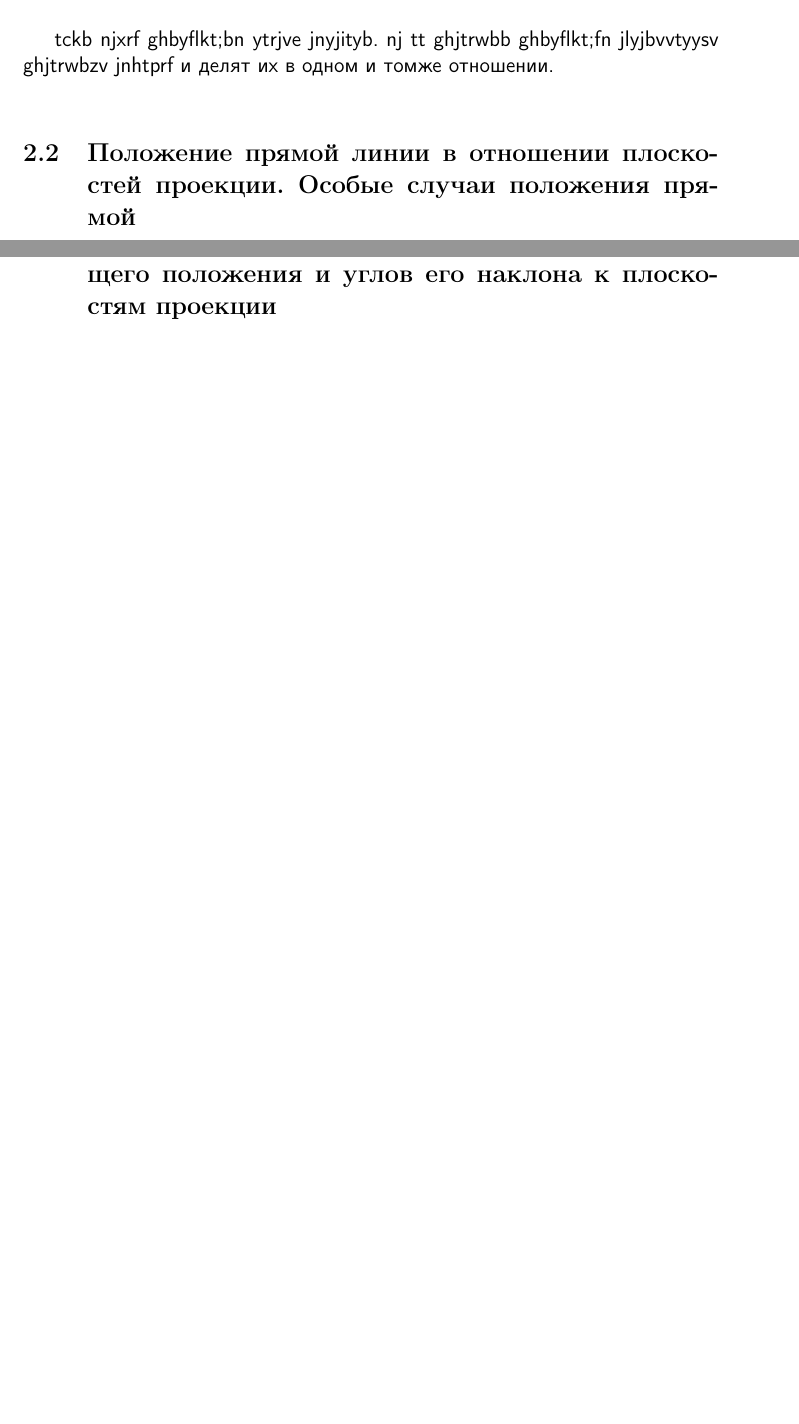
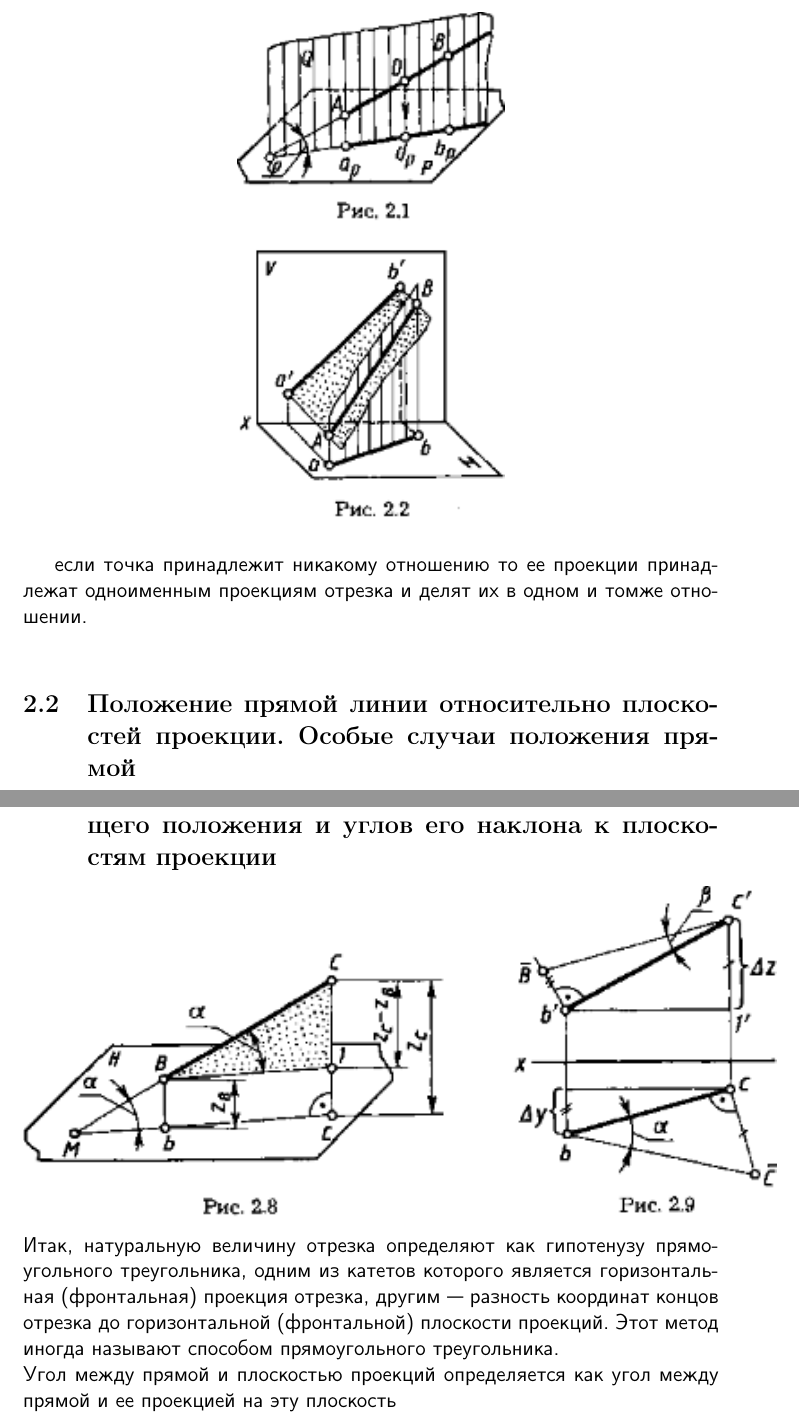
Before and after one commit to SpectralJager/Asu_FTF_lectures, a LaTeX document (eng_graph/eng_graph.tex): two parts of pages 5 and 6 of 8 before the commit and two parts of pages 7 and 9 of 14 after it, joined at a grey line, cut at the place of the change, the shorter picture padded with empty space. Compiled offline with pdfLaTeX.

Commit message:
eng_graph added img

```diff
--- a/eng_graph/eng_graph.tex
+++ b/eng_graph/eng_graph.tex
@@ -105,11 +105,15 @@
 \subsection{Проецирование отрезка прямой линии и деление его в заданном отношении}
 
 Отрезки $a_p \quad b_p$ ледат в некоторой плоскости Q, эта плоскость перпендикулярна плоскости P, прямая, по которой плоскость Q пересекает плоскость P содержит точки AB\\
+\begin{center}
+	\includegraphics{img/211.png}
+\end{center}
 
-tckb njxrf ghbyflkt;bn ytrjve jnyjityb. nj tt ghjtrwbb ghbyflkt;fn jlyjbvvtyysv ghjtrwbzv jnhtprf и делят их в одном и томже отношении.%красиво
+
+если точка принадлежит никакому отношению то ее проекции принадлежат одноименным проекциям отрезка и делят их в одном и томже отношении.
 \\
 
-\subsection{Положение прямой линии в отношении плоскостей проекции. Особые случаи положения прямой}
+\subsection{Положение прямой линии относительно плоскостей проекции. Особые случаи положения прямой}
 1. прямая не параллельна ни одной из плоскостей проекции(прямая общего положения)\\
 2. прямая параллельны одной из плоскостей проекции или ей принадлежит(прямая частного положения)\\
 3. параллельна двум плоскостям проекции и перпендикулярна третей(прямая частного положения)\\
@@ -119,5 +123,7 @@ tckb njxrf ghbyflkt;bn ytrjve jnyjityb. nj tt ghjtrwbb ghbyflkt;fn jlyjbvvtyysv
 Проецирующая прямая проецируется на соответствующиую плоскость проекции в точку.\\
 
 \subsection{Определение натуральной велечины прямой, общего положения и углов его наклона к плоскостям проекции}
-
+\includegraphics{img/231.png}\\
+Итак, натуральную величину отрезка определяют как гипотенузу прямоугольного треугольника, одним из катетов которого является горизонтальная (фронтальная) проекция отрезка, другим — разность координат концов отрезка до горизонтальной (фронтальной) плоскости проекций. Этот метод иногда называют способом прямоугольного треугольника.\\
+Угол между прямой и плоскостью проекций определяется как угол между прямой и ее проекцией на эту плоскость
 \subsection{Взаимное положение прямой}
```
Also changed, not shown: eng_graph/eng_graph.pdf, eng_graph/img/142.png (added), eng_graph/img/143.png (added), eng_graph/img/151.png (added), eng_graph/img/211.png (added), eng_graph/img/221.png (added), eng_graph/img/231.png (added), eng_graph/img/241.png (added), eng_graph/img/242.png (added), eng_graph/img/243.png (added), eng_graph/img/311.png (added), eng_graph/img/321.png (added), eng_graph/img/eng141.png (added), eng_graph/eng_graph.tex (29 more changed lines), 3 other files.
